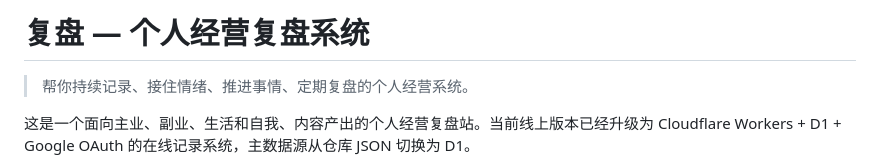
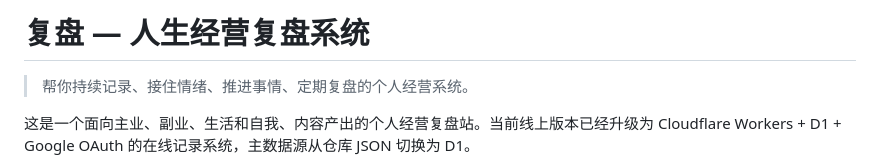
Before and after one commit to Simidas/summary-dashboard, a Markdown page: README.md, the part around the change. GitHub-like rendering.

Commit message:
Revise title and description in README.md
Updated the title and description to reflect the new focus on life management.

```diff
--- a/README.md
+++ b/README.md
@@ -1,4 +1,4 @@
-# 复盘 — 个人经营复盘系统
+# 复盘 — 人生经营复盘系统
 
 > 帮你持续记录、接住情绪、推进事情、定期复盘的个人经营系统。
 
```
